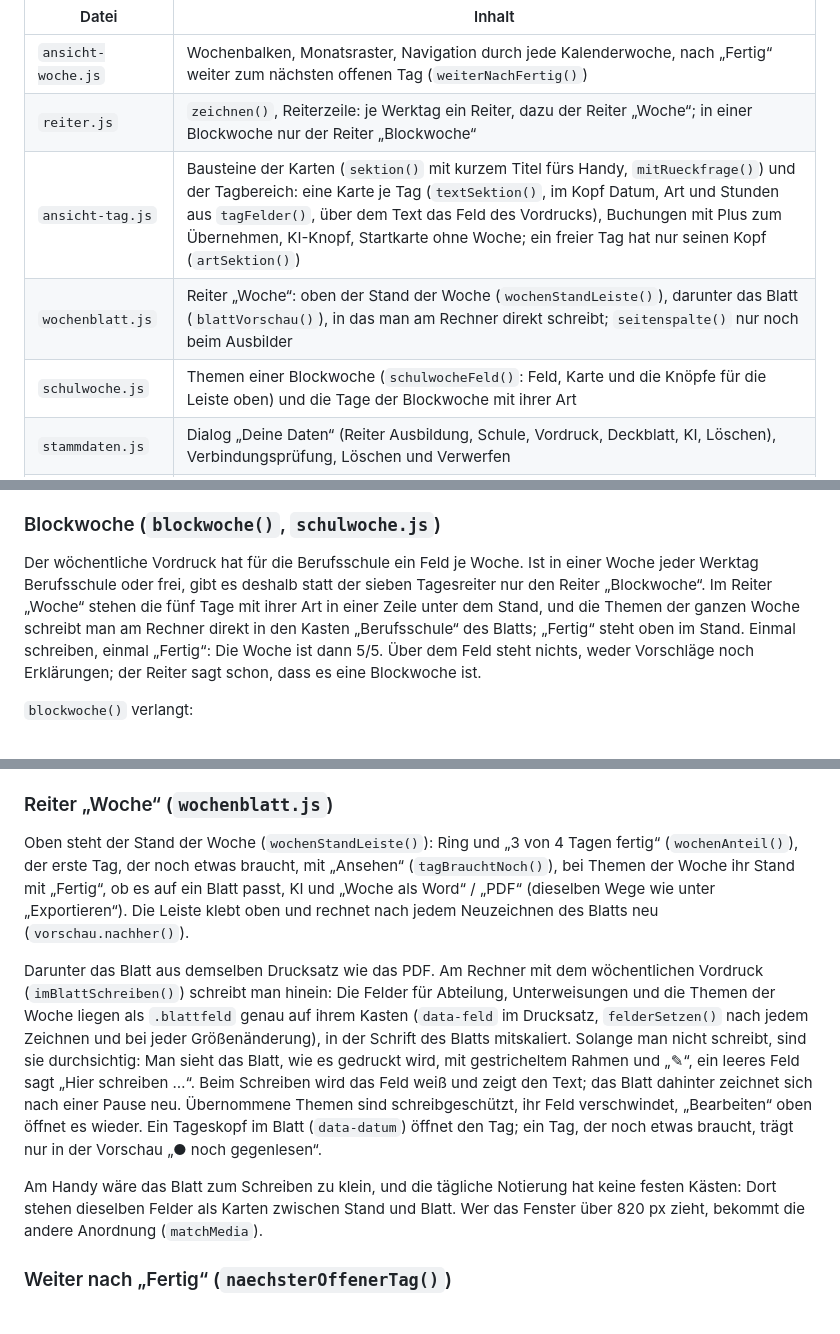
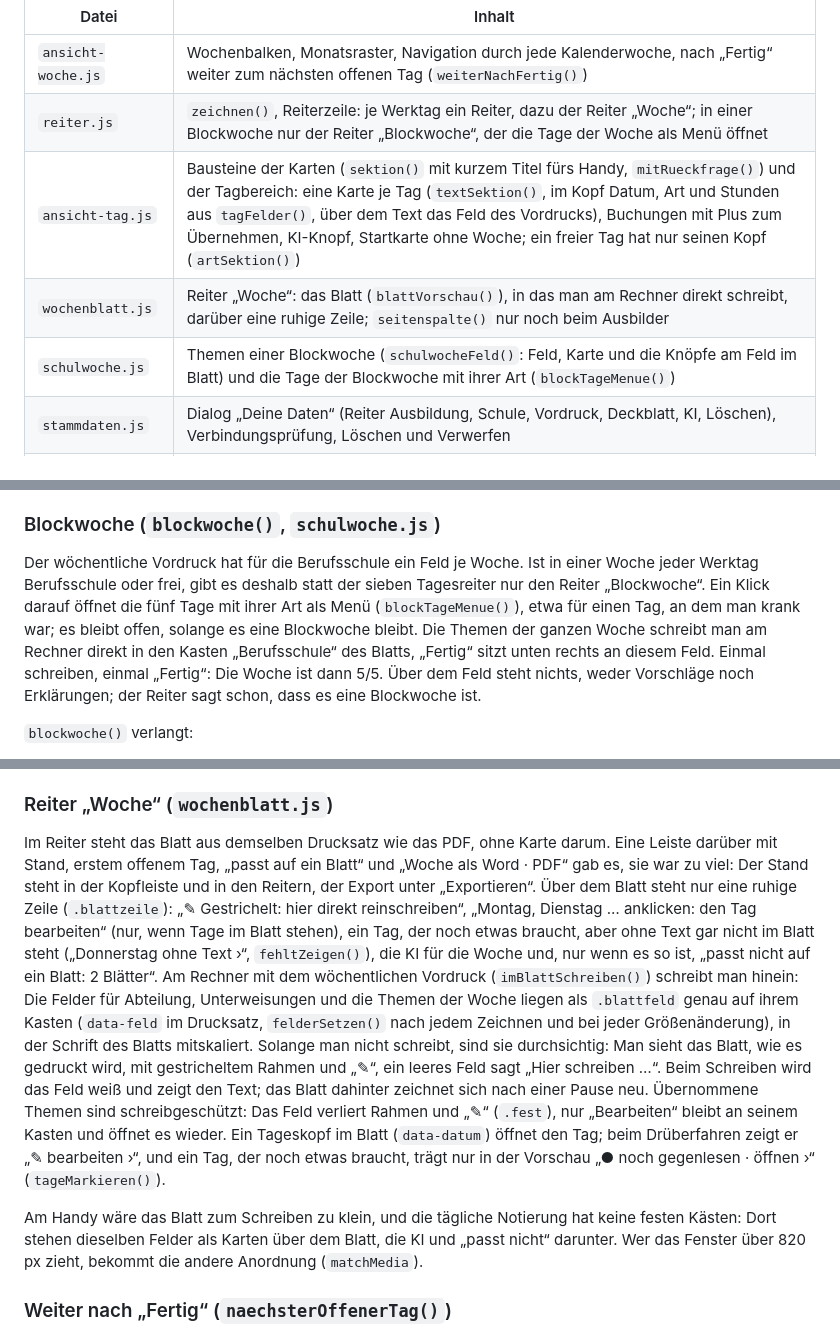
Before and after one commit to SergeyZakh/Ausbildungs-Berichtsheft, a Markdown page: docs/ENTWICKLUNG.md, 3 parts joined by grey strips. GitHub-like rendering.

```diff
--- a/docs/ENTWICKLUNG.md
+++ b/docs/ENTWICKLUNG.md
@@ -86,10 +86,10 @@ Die Ordner ordnen nach Aufgabe; für den Build zählt allein die Liste `JS` in `
 | Datei | Inhalt |
 | --- | --- |
 | `ansicht-woche.js` | Wochenbalken, Monatsraster, Navigation durch jede Kalenderwoche, nach „Fertig“ weiter zum nächsten offenen Tag (`weiterNachFertig()`) |
-| `reiter.js` | `zeichnen()`, Reiterzeile: je Werktag ein Reiter, dazu der Reiter „Woche“; in einer Blockwoche nur der Reiter „Blockwoche“ |
+| `reiter.js` | `zeichnen()`, Reiterzeile: je Werktag ein Reiter, dazu der Reiter „Woche“; in einer Blockwoche nur der Reiter „Blockwoche“, der die Tage der Woche als Menü öffnet |
 | `ansicht-tag.js` | Bausteine der Karten (`sektion()` mit kurzem Titel fürs Handy, `mitRueckfrage()`) und der Tagbereich: eine Karte je Tag (`textSektion()`, im Kopf Datum, Art und Stunden aus `tagFelder()`, über dem Text das Feld des Vordrucks), Buchungen mit Plus zum Übernehmen, KI-Knopf, Startkarte ohne Woche; ein freier Tag hat nur seinen Kopf (`artSektion()`) |
-| `wochenblatt.js` | Reiter „Woche“: oben der Stand der Woche (`wochenStandLeiste()`), darunter das Blatt (`blattVorschau()`), in das man am Rechner direkt schreibt; `seitenspalte()` nur noch beim Ausbilder |
-| `schulwoche.js` | Themen einer Blockwoche (`schulwocheFeld()`: Feld, Karte und die Knöpfe für die Leiste oben) und die Tage der Blockwoche mit ihrer Art |
+| `wochenblatt.js` | Reiter „Woche“: das Blatt (`blattVorschau()`), in das man am Rechner direkt schreibt, darüber eine ruhige Zeile; `seitenspalte()` nur noch beim Ausbilder |
+| `schulwoche.js` | Themen einer Blockwoche (`schulwocheFeld()`: Feld, Karte und die Knöpfe am Feld im Blatt) und die Tage der Blockwoche mit ihrer Art (`blockTageMenue()`) |
 | `stammdaten.js` | Dialog „Deine Daten“ (Reiter Ausbildung, Schule, Vordruck, Deckblatt, KI, Löschen), Verbindungsprüfung, Löschen und Verwerfen |
 | `berufe.js` | Ausbildungsberuf: eigene Liste beim Tippen (nach Bereichen, `BERUFE`), danach die Fachrichtung zum Antippen; gespeichert in `f-beruf` als „Fachinformatiker/in – Systemintegration“ (`berufsfeld()`, `berufTeilen()`) |
 | `zeitraum.js` | Blockunterricht und Schulferien als Marken, Kalender zum Wählen (`zeitraumOeffnen()`), Zusammenlegen überlappender Zeiträume |
@@ -303,9 +303,10 @@ Eigenes hat (keine Art, kein Text, keine Buchungen, keine Stunden, nicht `artVon
 
 Der wöchentliche Vordruck hat für die Berufsschule ein Feld je Woche. Ist in einer Woche jeder
 Werktag Berufsschule oder frei, gibt es deshalb statt der sieben Tagesreiter nur den Reiter
-„Blockwoche“. Im Reiter „Woche“ stehen die fünf Tage mit ihrer Art in einer Zeile unter dem Stand,
-und die Themen der ganzen Woche schreibt man am Rechner direkt in den Kasten „Berufsschule“ des
-Blatts; „Fertig“ steht oben im Stand. Einmal schreiben, einmal „Fertig“: Die Woche ist dann 5/5.
+„Blockwoche“. Ein Klick darauf öffnet die fünf Tage mit ihrer Art als Menü (`blockTageMenue()`),
+etwa für einen Tag, an dem man krank war; es bleibt offen, solange es eine Blockwoche bleibt. Die
+Themen der ganzen Woche schreibt man am Rechner direkt in den Kasten „Berufsschule“ des Blatts,
+„Fertig“ sitzt unten rechts an diesem Feld. Einmal schreiben, einmal „Fertig“: Die Woche ist dann 5/5.
 Über dem Feld steht nichts, weder Vorschläge noch Erklärungen; der Reiter sagt schon, dass es eine
 Blockwoche ist.
 
@@ -327,25 +328,27 @@ gehört zu `wochen` (`wochenNeu()`), auch ohne einen Tageseintrag: Sonst fehlte
 
 ### Reiter „Woche“ (`wochenblatt.js`)
 
-Oben steht der Stand der Woche (`wochenStandLeiste()`): Ring und „3 von 4 Tagen fertig“
-(`wochenAnteil()`), der erste Tag, der noch etwas braucht, mit „Ansehen“ (`tagBrauchtNoch()`),
-bei Themen der Woche ihr Stand mit „Fertig“, ob es auf ein Blatt passt, KI und „Woche als Word“ /
-„PDF“ (dieselben Wege wie unter „Exportieren“). Die Leiste klebt oben und rechnet nach jedem
-Neuzeichnen des Blatts neu (`vorschau.nachher()`).
-
-Darunter das Blatt aus demselben Drucksatz wie das PDF. Am Rechner mit dem wöchentlichen Vordruck
+Im Reiter steht das Blatt aus demselben Drucksatz wie das PDF, ohne Karte darum. Eine Leiste
+darüber mit Stand, erstem offenem Tag, „passt auf ein Blatt“ und „Woche als Word · PDF“ gab es,
+sie war zu viel: Der Stand steht in der Kopfleiste und in den Reitern, der Export unter
+„Exportieren“. Über dem Blatt steht nur eine ruhige Zeile (`.blattzeile`): „✎ Gestrichelt: hier
+direkt reinschreiben“, „Montag, Dienstag … anklicken: den Tag bearbeiten“ (nur, wenn Tage im Blatt
+stehen), ein Tag, der noch etwas braucht, aber ohne Text gar nicht im Blatt steht („Donnerstag
+ohne Text ›“, `fehltZeigen()`), die KI für die Woche und, nur wenn es so ist, „passt nicht auf ein
+Blatt: 2 Blätter“. Am Rechner mit dem wöchentlichen Vordruck
 (`imBlattSchreiben()`) schreibt man hinein: Die Felder für Abteilung, Unterweisungen und die Themen
 der Woche liegen als `.blattfeld` genau auf ihrem Kasten (`data-feld` im Drucksatz, `felderSetzen()`
 nach jedem Zeichnen und bei jeder Größenänderung), in der Schrift des Blatts mitskaliert. Solange
 man nicht schreibt, sind sie durchsichtig: Man sieht das Blatt, wie es gedruckt wird, mit
 gestricheltem Rahmen und „✎“, ein leeres Feld sagt „Hier schreiben …“. Beim Schreiben wird das
 Feld weiß und zeigt den Text; das Blatt dahinter zeichnet sich nach einer Pause neu. Übernommene
-Themen sind schreibgeschützt, ihr Feld verschwindet, „Bearbeiten“ oben öffnet es wieder. Ein
-Tageskopf im Blatt (`data-datum`) öffnet den Tag; ein Tag, der noch etwas braucht, trägt nur in der
-Vorschau „● noch gegenlesen“.
+Themen sind schreibgeschützt: Das Feld verliert Rahmen und „✎“ (`.fest`), nur „Bearbeiten“ bleibt
+an seinem Kasten und öffnet es wieder. Ein Tageskopf im Blatt (`data-datum`) öffnet den Tag; beim
+Drüberfahren zeigt er „✎ bearbeiten ›“, und ein Tag, der noch etwas braucht, trägt nur in der
+Vorschau „● noch gegenlesen · öffnen ›“ (`tageMarkieren()`).
 
 Am Handy wäre das Blatt zum Schreiben zu klein, und die tägliche Notierung hat keine festen Kästen:
-Dort stehen dieselben Felder als Karten zwischen Stand und Blatt. Wer das Fenster über 820 px zieht,
+Dort stehen dieselben Felder als Karten über dem Blatt, die KI und „passt nicht“ darunter. Wer das Fenster über 820 px zieht,
 bekommt die andere Anordnung (`matchMedia`).
 
 ### Weiter nach „Fertig“ (`naechsterOffenerTag()`)
```
Also changed, not shown: other parts of docs/ENTWICKLUNG.md (+3 -3 lines), CHANGELOG.md (+9 -6 lines), docs/START.md (+8 -8 lines), docs/bilder/woche.png, 11 other files.
